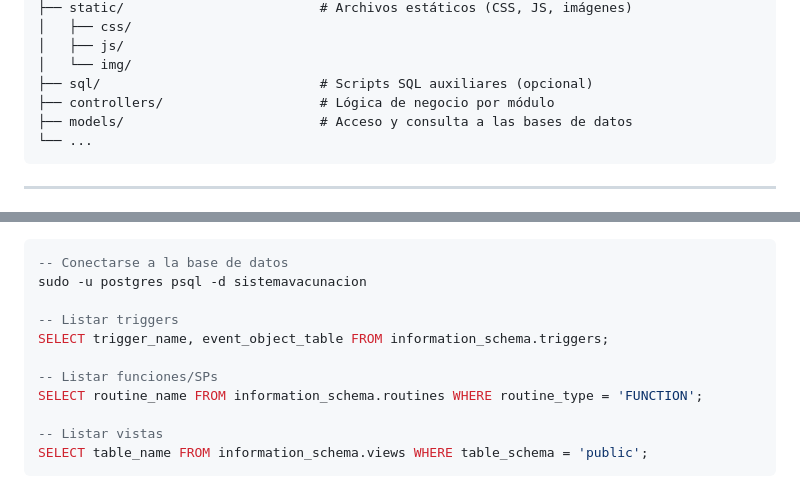
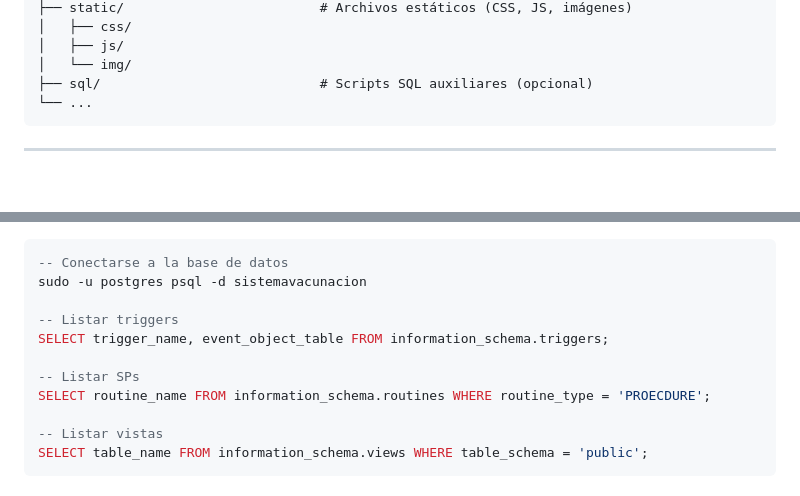
Before and after one commit to espeleta05/ProyEntrega2, a Markdown page: README.md, 2 parts joined by grey strips. Drawn GitHub-style; blank space fills up the shorter version.

````diff
--- a/README.md
+++ b/README.md
@@ -383,8 +383,6 @@ ProyEntrega2/
 │   ├── js/
 │   └── img/
 ├── sql/                            # Scripts SQL auxiliares (opcional)
-├── controllers/                    # Lógica de negocio por módulo
-├── models/                         # Acceso y consulta a las bases de datos
 └── ...
 ```
 
@@ -405,8 +403,8 @@ sudo -u postgres psql -d sistemavacunacion
 -- Listar triggers
 SELECT trigger_name, event_object_table FROM information_schema.triggers;
 
--- Listar funciones/SPs
-SELECT routine_name FROM information_schema.routines WHERE routine_type = 'FUNCTION';
+-- Listar SPs
+SELECT routine_name FROM information_schema.routines WHERE routine_type = 'PROECDURE';
 
 -- Listar vistas
 SELECT table_name FROM information_schema.views WHERE table_schema = 'public';
````
